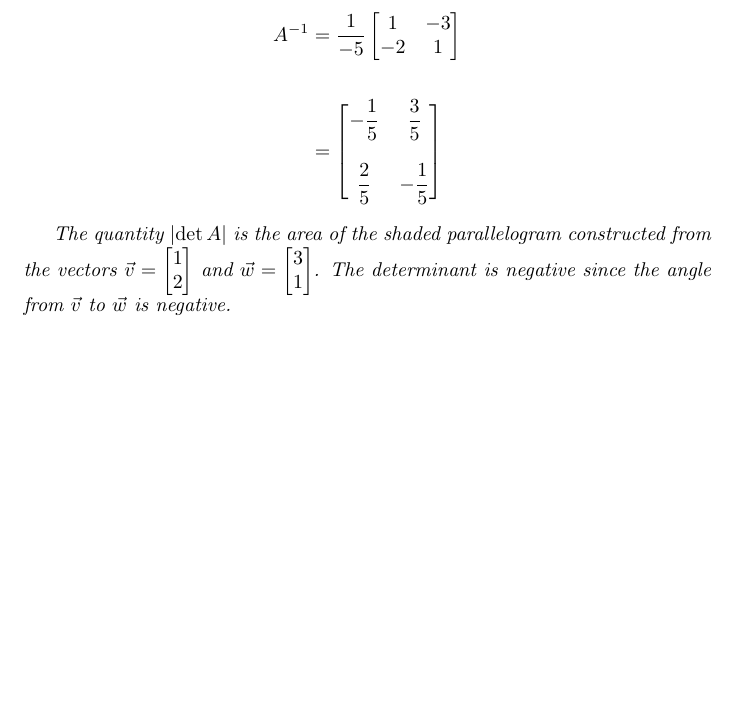
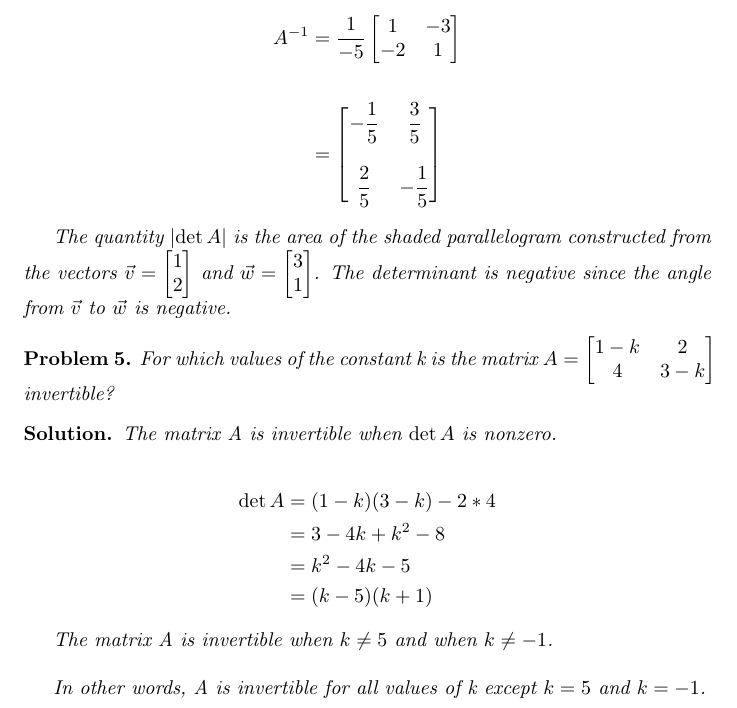
Before and after one commit to ataylor89/LinearAlgebraWithApplications, a LaTeX document (ch2sec4.tex): part of page 5 of 5, cut so that both start at the same text, the shorter picture padded with empty space. Compiled offline with pdfLaTeX.

Commit message:
Adding another problem: for which values of k is the matrix invertible?

```diff
--- a/ch2sec4.tex
+++ b/ch2sec4.tex
@@ -253,4 +253,23 @@ The quantity $\lvert \det A \rvert$ is the area of the shaded parallelogram cons
 
 \end{solution}
 
+\begin{problem}
+For which values of the constant k is the matrix $A = \begin{bmatrix} 1-k & 2 \\ 4 & 3-k \end{bmatrix}$ invertible?
+\end{problem}
+
+\begin{solution}
+The matrix A is invertible when $\det A$ is nonzero.
+
+\begin{align*}
+\det A &= (1-k)(3-k) - 2*4 \\
+&= 3 - 4k+ k^2 - 8 \\
+&= k^2 - 4k - 5 \\
+&= (k - 5)(k + 1)
+\end{align*}
+
+The matrix A is invertible when $k \neq 5$ and when $k \neq -1$. \\
+
+In other words, A is invertible for all values of k except $k = 5$ and $k = -1$.
+\end{solution}
+
 \end{document}
```
Also changed, not shown: ch2sec4.pdf.
